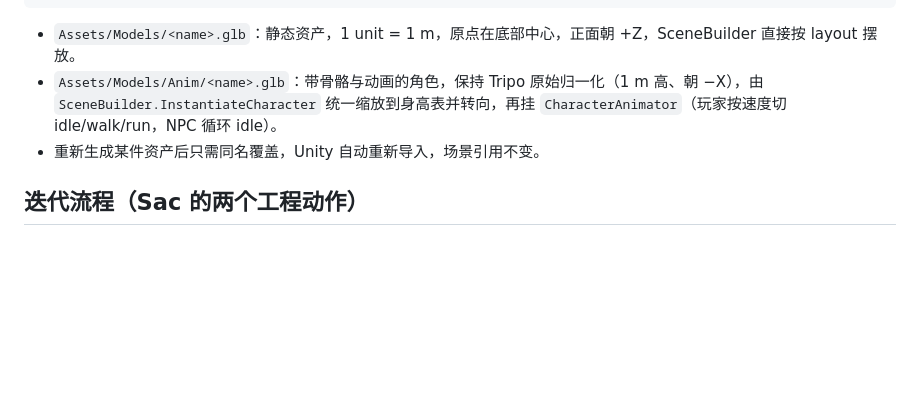
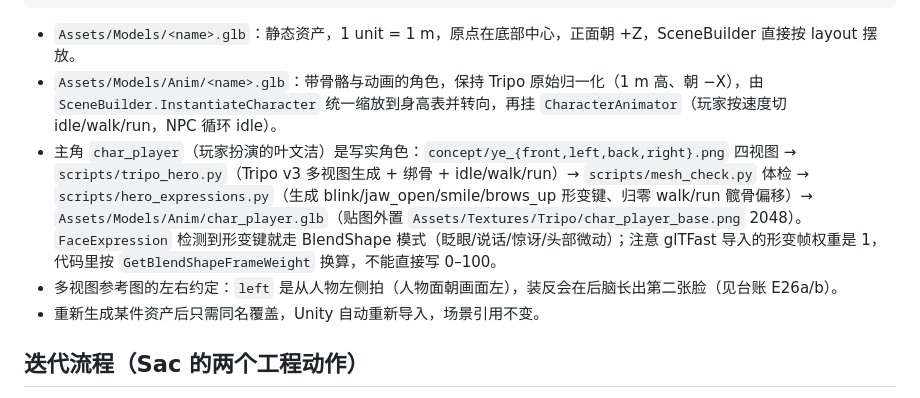
Before and after one commit to wangshiyun404/santi-ai-game, a Markdown page: README.md, the part around the change. Rendered like a GitHub page; blank space fills up the shorter version.

Commit message:
台账 Q9/E27 真机通过；README 主角流水线与 glTFast 形变权重说明

```diff
--- a/README.md
+++ b/README.md
@@ -98,6 +98,8 @@ cp assets/tripo/anim/<name>_anim.glb unity/SanTiGame/Assets/Models/Anim/<name>.g
 
 - `Assets/Models/<name>.glb`：静态资产，1 unit = 1 m，原点在底部中心，正面朝 +Z，SceneBuilder 直接按 layout 摆放。
 - `Assets/Models/Anim/<name>.glb`：带骨骼与动画的角色，保持 Tripo 原始归一化（1 m 高、朝 −X），由 `SceneBuilder.InstantiateCharacter` 统一缩放到身高表并转向，再挂 `CharacterAnimator`（玩家按速度切 idle/walk/run，NPC 循环 idle）。
+- 主角 `char_player`（玩家扮演的叶文洁）是写实角色：`concept/ye_{front,left,back,right}.png` 四视图 → `scripts/tripo_hero.py`（Tripo v3 多视图生成 + 绑骨 + idle/walk/run）→ `scripts/mesh_check.py` 体检 → `scripts/hero_expressions.py`（生成 blink/jaw_open/smile/brows_up 形变键、归零 walk/run 髋骨偏移）→ `Assets/Models/Anim/char_player.glb`（贴图外置 `Assets/Textures/Tripo/char_player_base.png` 2048）。`FaceExpression` 检测到形变键就走 BlendShape 模式（眨眼/说话/惊讶/头部微动）；注意 glTFast 导入的形变帧权重是 1，代码里按 `GetBlendShapeFrameWeight` 换算，不能直接写 0–100。
+- 多视图参考图的左右约定：`left` 是从人物左侧拍（人物面朝画面左），装反会在后脑长出第二张脸（见台账 E26a/b）。
 - 重新生成某件资产后只需同名覆盖，Unity 自动重新导入，场景引用不变。
 
 ## 迭代流程（Sac 的两个工程动作）
```
Also changed, not shown: docs/REA_逆向台账.md (+5 -2 lines).
